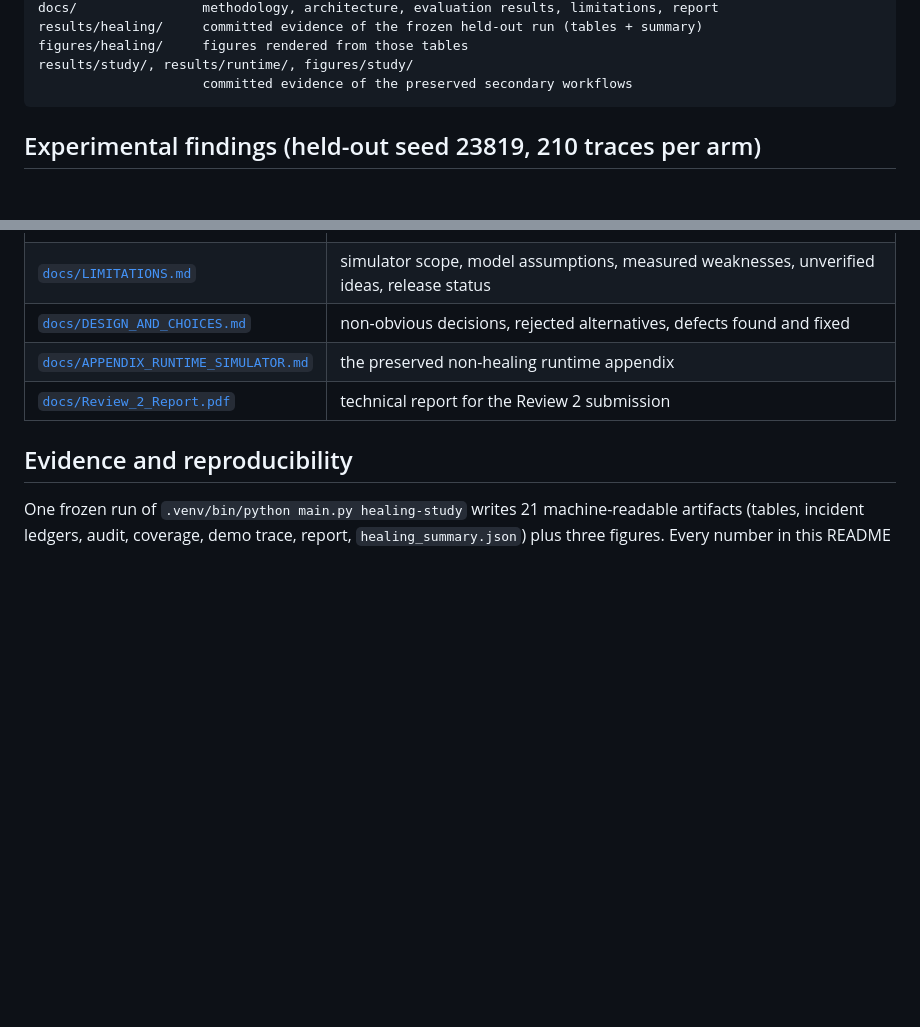
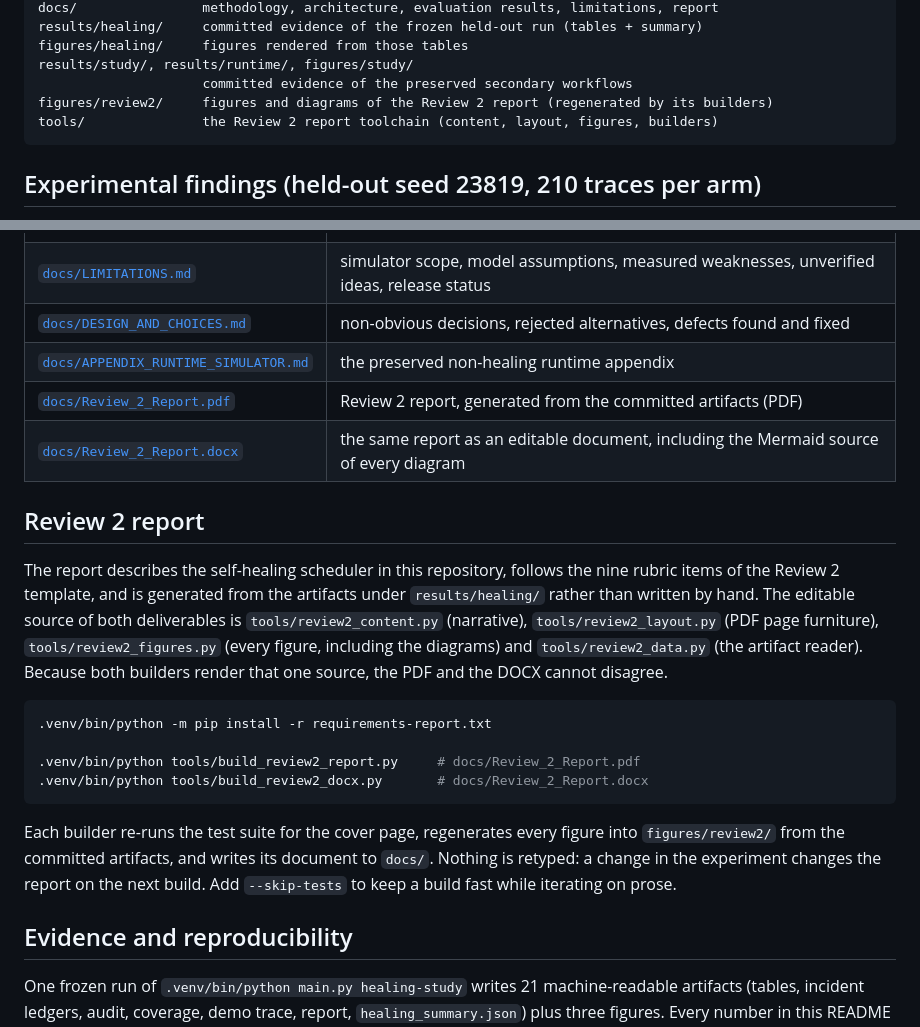
Before and after one commit to lostpilot404/OS-Project, a Markdown page: README.md, 2 parts joined by grey strips. Drawn GitHub-style; blank space fills up the shorter version.

Commit message:
Document how the Review 2 report is built and where its figures live
README: the documentation table now lists both deliverables and says what each is for,
and a new section gives the two build commands, names the four source modules and states
that both builders render that one source. The repository-layout block gains
figures/review2/ and tools/ so the report toolchain is discoverable from the README.

requirements-report.txt already pins the two report-only dependencies
(reportlab, python-docx); build instructions reference it.

Co-authored-by: arena-agent <297053741+arena-agent@users.noreply.github.com>

````diff
--- a/README.md
+++ b/README.md
@@ -130,6 +130,8 @@ results/healing/     committed evidence of the frozen held-out run (tables + sum
 figures/healing/     figures rendered from those tables
 results/study/, results/runtime/, figures/study/
                      committed evidence of the preserved secondary workflows
+figures/review2/     figures and diagrams of the Review 2 report (regenerated by its builders)
+tools/               the Review 2 report toolchain (content, layout, figures, builders)
 ```
 
 ## Experimental findings (held-out seed 23819, 210 traces per arm)
@@ -211,7 +213,30 @@ each item, including what is deliberately left unverified.
 | [`docs/LIMITATIONS.md`](docs/LIMITATIONS.md) | simulator scope, model assumptions, measured weaknesses, unverified ideas, release status |
 | [`docs/DESIGN_AND_CHOICES.md`](docs/DESIGN_AND_CHOICES.md) | non-obvious decisions, rejected alternatives, defects found and fixed |
 | [`docs/APPENDIX_RUNTIME_SIMULATOR.md`](docs/APPENDIX_RUNTIME_SIMULATOR.md) | the preserved non-healing runtime appendix |
-| [`docs/Review_2_Report.pdf`](docs/Review_2_Report.pdf) | technical report for the Review 2 submission |
+| [`docs/Review_2_Report.pdf`](docs/Review_2_Report.pdf) | Review 2 report, generated from the committed artifacts (PDF) |
+| [`docs/Review_2_Report.docx`](docs/Review_2_Report.docx) | the same report as an editable document, including the Mermaid source of every diagram |
+
+## Review 2 report
+
+The report describes the self-healing scheduler in this repository, follows the nine rubric
+items of the Review 2 template, and is generated from the artifacts under `results/healing/`
+rather than written by hand. The editable source of both deliverables is
+`tools/review2_content.py` (narrative), `tools/review2_layout.py` (PDF page furniture),
+`tools/review2_figures.py` (every figure, including the diagrams) and `tools/review2_data.py`
+(the artifact reader). Because both builders render that one source, the PDF and the DOCX
+cannot disagree.
+
+```bash
+.venv/bin/python -m pip install -r requirements-report.txt
+
+.venv/bin/python tools/build_review2_report.py     # docs/Review_2_Report.pdf
+.venv/bin/python tools/build_review2_docx.py       # docs/Review_2_Report.docx
+```
+
+Each builder re-runs the test suite for the cover page, regenerates every figure into
+`figures/review2/` from the committed artifacts, and writes its document to `docs/`. Nothing
+is retyped: a change in the experiment changes the report on the next build. Add
+`--skip-tests` to keep a build fast while iterating on prose.
 
 ## Evidence and reproducibility
 
````
